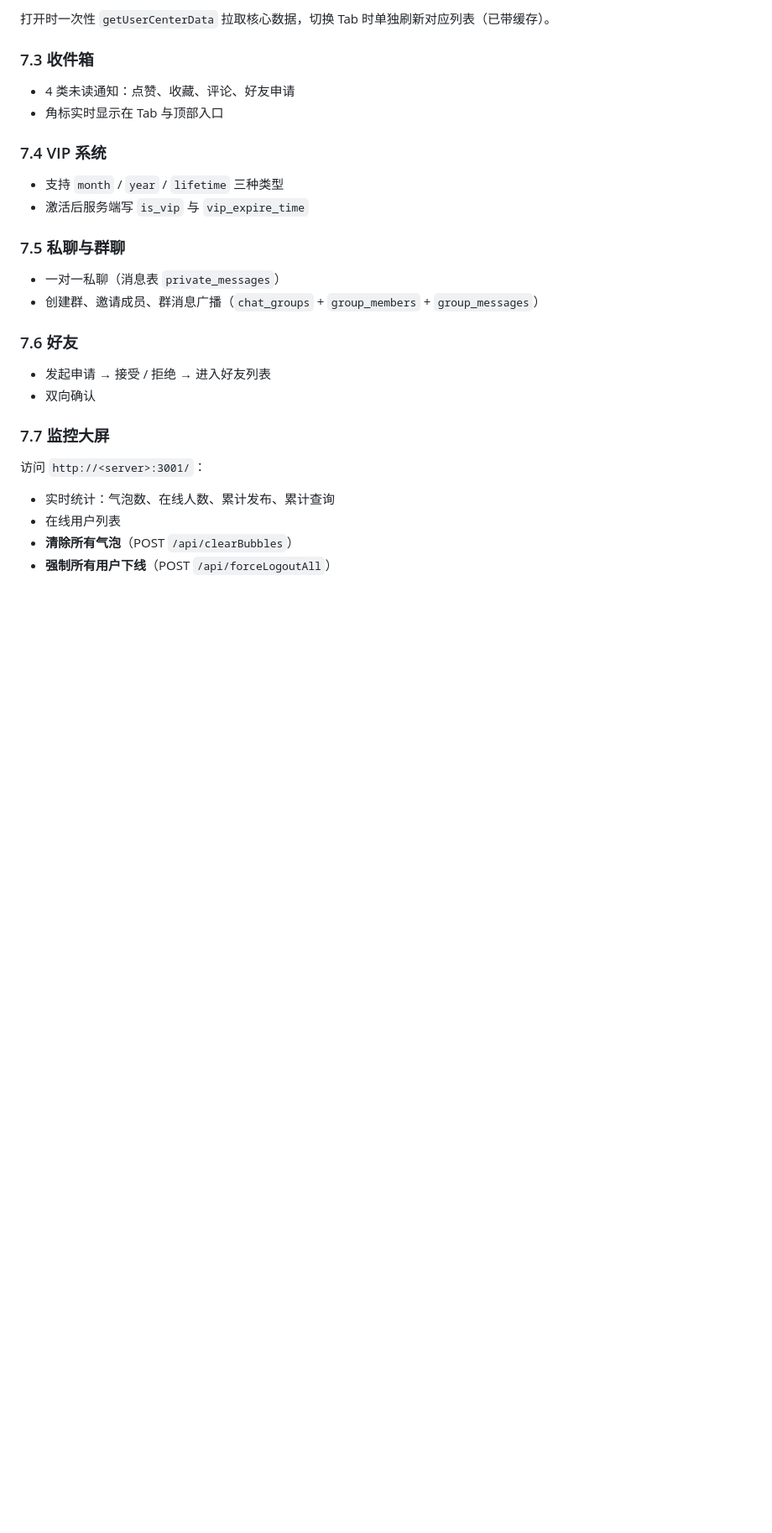
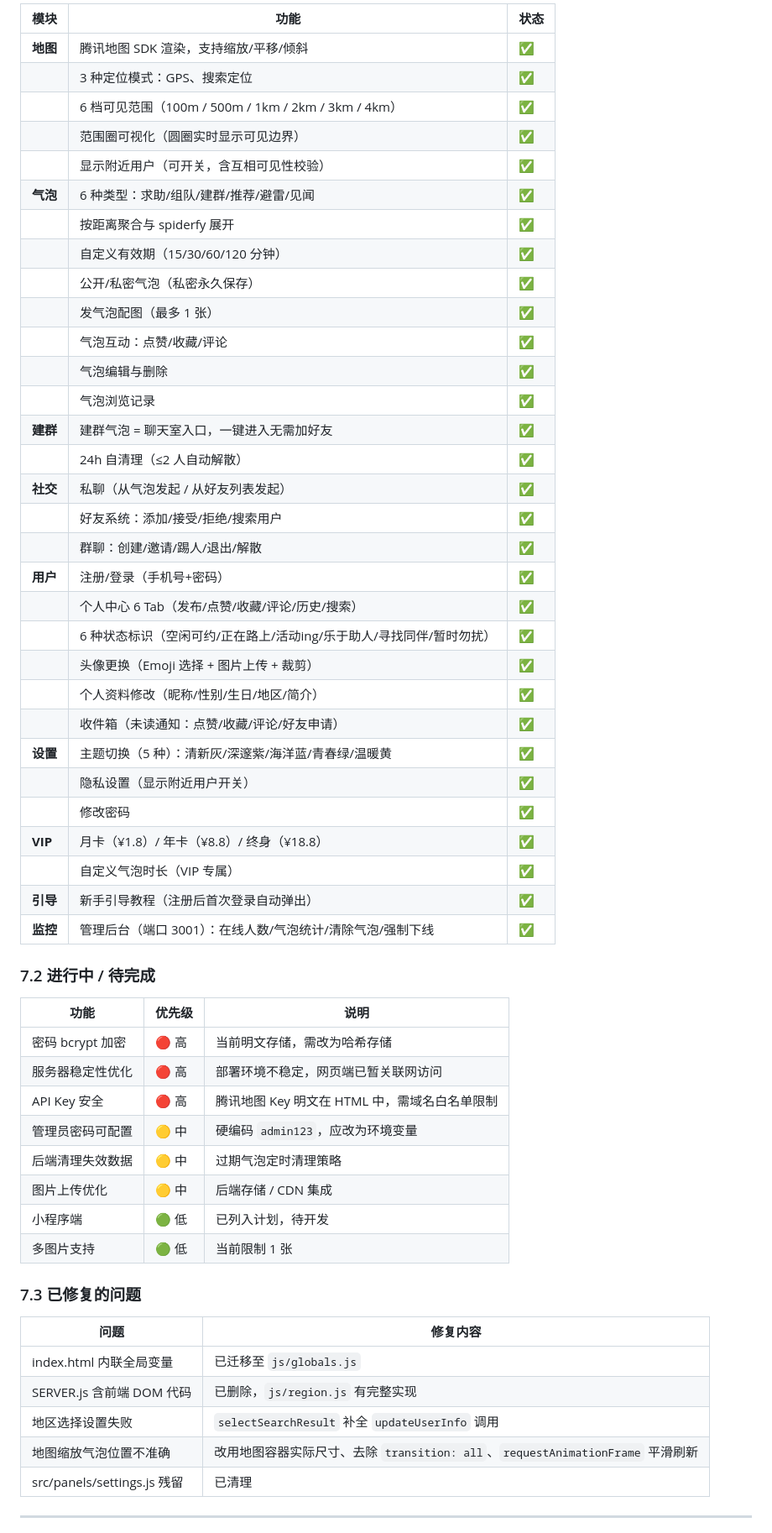
Before and after one commit to ButterJack07/MAPNOW-EL-git, a Markdown page: README.md, the part around one of its changes. Shown at 84% size. Drawn GitHub-style; blank space fills up the shorter version.

```diff
--- a/README.md
+++ b/README.md
@@ -264,26 +267,60 @@ npx serve . -p 5500
 
-打开时一次性 `getUserCenterData` 拉取核心数据，切换 Tab 时单独刷新对应列表（已带缓存）。
+| 模块 | 功能 | 状态 |
+| --- | --- | --- |
+| **地图** | 腾讯地图 SDK 渲染，支持缩放/平移/倾斜 | ✅ |
+| | 3 种定位模式：GPS、搜索定位 | ✅ |
+| | 6 档可见范围（100m / 500m / 1km / 2km / 3km / 4km） | ✅ |
+| | 范围圈可视化（圆圈实时显示可见边界） | ✅ |
+| | 显示附近用户（可开关，含互相可见性校验） | ✅ |
+| **气泡** | 6 种类型：求助/组队/建群/推荐/避雷/见闻 | ✅ |
+| | 按距离聚合与 spiderfy 展开 | ✅ |
+| | 自定义有效期（15/30/60/120 分钟） | ✅ |
+| | 公开/私密气泡（私密永久保存） | ✅ |
+| | 发气泡配图（最多 1 张） | ✅ |
+| | 气泡互动：点赞/收藏/评论 | ✅ |
+| | 气泡编辑与删除 | ✅ |
+| | 气泡浏览记录 | ✅ |
+| **建群** | 建群气泡 = 聊天室入口，一键进入无需加好友 | ✅ |
+| | 24h 自清理（≤2 人自动解散） | ✅ |
+| **社交** | 私聊（从气泡发起 / 从好友列表发起） | ✅ |
+| | 好友系统：添加/接受/拒绝/搜索用户 | ✅ |
+| | 群聊：创建/邀请/踢人/退出/解散 | ✅ |
+| **用户** | 注册/登录（手机号+密码） | ✅ |
+| | 个人中心 6 Tab（发布/点赞/收藏/评论/历史/搜索） | ✅ |
+| | 6 种状态标识（空闲可约/正在路上/活动ing/乐于助人/寻找同伴/暂时勿扰） | ✅ |
+| | 头像更换（Emoji 选择 + 图片上传 + 裁剪） | ✅ |
+| | 个人资料修改（昵称/性别/生日/地区/简介） | ✅ |
+| | 收件箱（未读通知：点赞/收藏/评论/好友申请） | ✅ |
+| **设置** | 主题切换（5 种）：清新灰/深邃紫/海洋蓝/青春绿/温暖黄 | ✅ |
+| | 隐私设置（显示附近用户开关） | ✅ |
+| | 修改密码 | ✅ |
+| **VIP** | 月卡（¥1.8）/ 年卡（¥8.8）/ 终身（¥18.8） | ✅ |
+| | 自定义气泡时长（VIP 专属） | ✅ |
+| **引导** | 新手引导教程（注册后首次登录自动弹出） | ✅ |
+| **监控** | 管理后台（端口 3001）：在线人数/气泡统计/清除气泡/强制下线 | ✅ |
 
-### 7.3 收件箱
-* 4 类未读通知：点赞、收藏、评论、好友申请
-* 角标实时显示在 Tab 与顶部入口
+### 7.2 进行中 / 待完成
 
-### 7.4 VIP 系统
-* 支持 `month` / `year` / `lifetime` 三种类型
-* 激活后服务端写 `is_vip` 与 `vip_expire_time`
+| 功能 | 优先级 | 说明 |
+| --- | --- | --- |
+| 密码 bcrypt 加密 | 🔴 高 | 当前明文存储，需改为哈希存储 |
+| 服务器稳定性优化 | 🔴 高 | 部署环境不稳定，网页端已暂关联网访问 |
+| API Key 安全 | 🔴 高 | 腾讯地图 Key 明文在 HTML 中，需域名白名单限制 |
+| 管理员密码可配置 | 🟡 中 | 硬编码 `admin123`，应改为环境变量 |
+| 后端清理失效数据 | 🟡 中 | 过期气泡定时清理策略 |
+| 图片上传优化 | 🟡 中 | 后端存储 / CDN 集成 |
+| 小程序端 | 🟢 低 | 已列入计划，待开发 |
+| 多图片支持 | 🟢 低 | 当前限制 1 张 |
 
-### 7.5 私聊与群聊
-* 一对一私聊（消息表 `private_messages`）
-* 创建群、邀请成员、群消息广播（`chat_groups` + `group_members` + `group_messages`）
+### 7.3 已修复的问题
 
-### 7.6 好友
-* 发起申请 → 接受 / 拒绝 → 进入好友列表
-* 双向确认
+| 问题 | 修复内容 |
+| --- | --- |
+| index.html 内联全局变量 | 已迁移至 `js/globals.js` |
+| SERVER.js 含前端 DOM 代码 | 已删除，`js/region.js` 有完整实现 |
+| 地区选择设置失败 | `selectSearchResult` 补全 `updateUserInfo` 调用 |
+| 地图缩放气泡位置不准确 | 改用地图容器实际尺寸、去除 `transition: all`、`requestAnimationFrame` 平滑刷新 |
+| src/panels/settings.js 残留 | 已清理 |
 
-### 7.7 监控大屏
-访问 `http://<server>:3001/`：
-* 实时统计：气泡数、在线人数、累计发布、累计查询
-* 在线用户列表
-* **清除所有气泡**（POST `/api/clearBubbles`）
-* **强制所有用户下线**（POST `/api/forceLogoutAll`）
+---
 
```
Also changed, not shown: other parts of README.md (+136 -74 lines), intro.md (deleted, +0 -176 lines).
